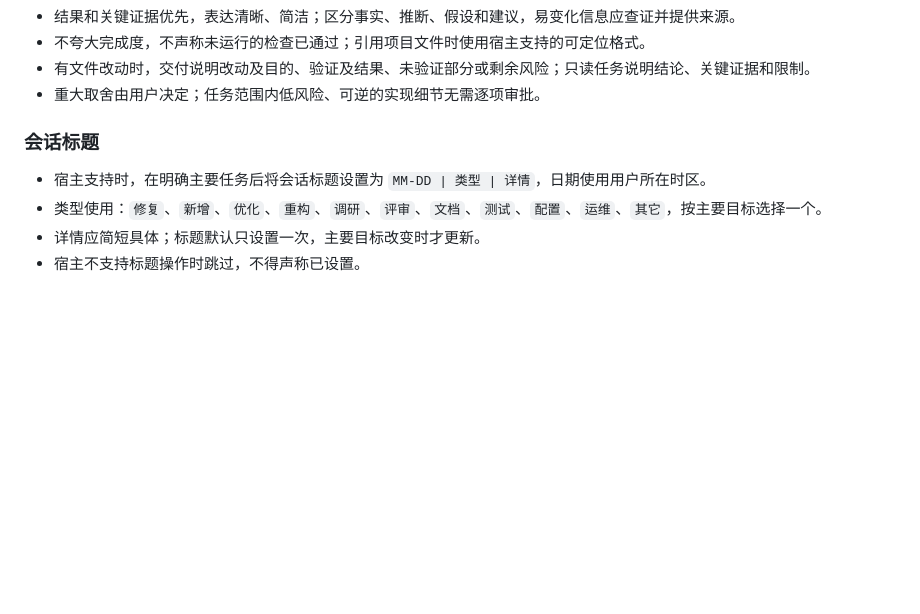
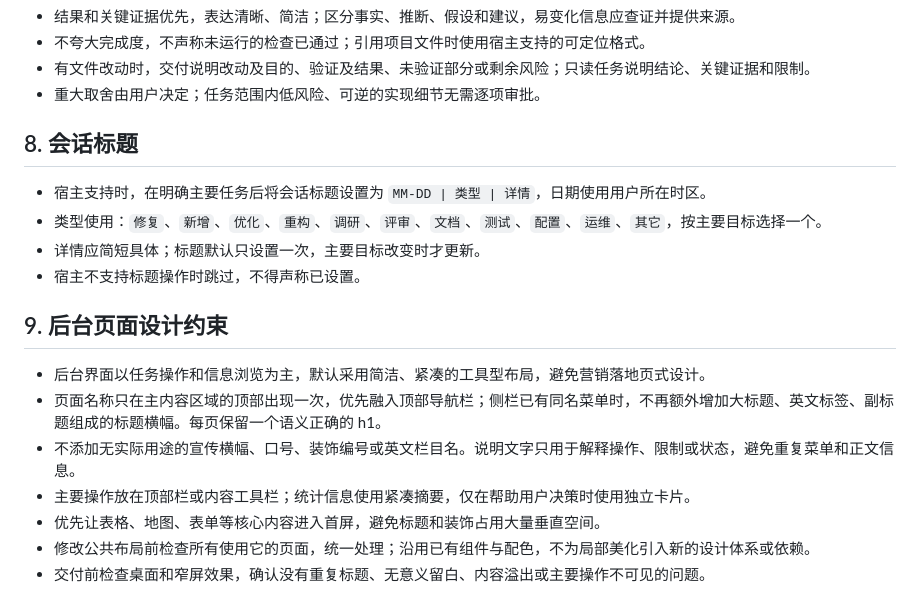
Before and after one commit to injoyai/cmd, a Markdown page: resource/templates/AGENTS.md, the part around the change. GitHub-like rendering; blank space fills up the shorter version.

Commit message:
优化AGENTS

```diff
--- a/resource/templates/AGENTS.md
+++ b/resource/templates/AGENTS.md
@@ -69,9 +69,19 @@
 - 有文件改动时，交付说明改动及目的、验证及结果、未验证部分或剩余风险；只读任务说明结论、关键证据和限制。
 - 重大取舍由用户决定；任务范围内低风险、可逆的实现细节无需逐项审批。
 
-### 会话标题
+## 8. 会话标题
 
 - 宿主支持时，在明确主要任务后将会话标题设置为 `MM-DD | 类型 | 详情`，日期使用用户所在时区。
 - 类型使用：`修复`、`新增`、`优化`、`重构`、`调研`、`评审`、`文档`、`测试`、`配置`、`运维`、`其它`，按主要目标选择一个。
 - 详情应简短具体；标题默认只设置一次，主要目标改变时才更新。
 - 宿主不支持标题操作时跳过，不得声称已设置。
+
+## 9. 后台页面设计约束
+
+- 后台界面以任务操作和信息浏览为主，默认采用简洁、紧凑的工具型布局，避免营销落地页式设计。
+- 页面名称只在主内容区域的顶部出现一次，优先融入顶部导航栏；侧栏已有同名菜单时，不再额外增加大标题、英文标签、副标题组成的标题横幅。每页保留一个语义正确的 h1。
+- 不添加无实际用途的宣传横幅、口号、装饰编号或英文栏目名。说明文字只用于解释操作、限制或状态，避免重复菜单和正文信息。
+- 主要操作放在顶部栏或内容工具栏；统计信息使用紧凑摘要，仅在帮助用户决策时使用独立卡片。
+- 优先让表格、地图、表单等核心内容进入首屏，避免标题和装饰占用大量垂直空间。
+- 修改公共布局前检查所有使用它的页面，统一处理；沿用已有组件与配色，不为局部美化引入新的设计体系或依赖。
+- 交付前检查桌面和窄屏效果，确认没有重复标题、无意义留白、内容溢出或主要操作不可见的问题。
```
